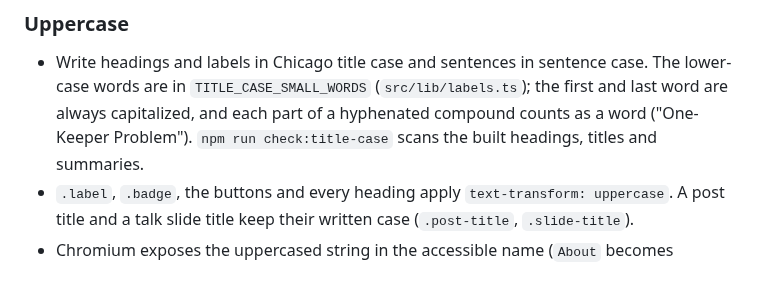
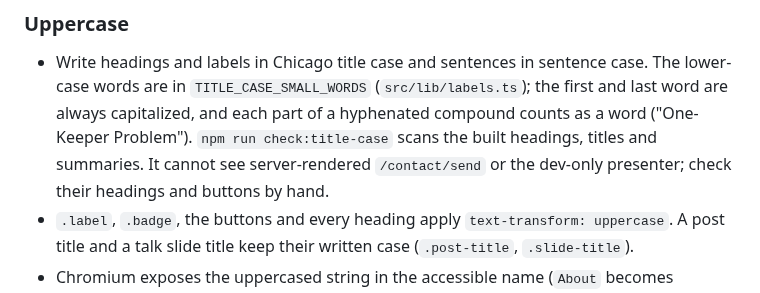
Before and after one commit to sindurigf/astro-cat-portfolio, a Markdown page: docs/STYLEGUIDE.md, the part around one of its changes. Rendered like a GitHub page.

Commit message:
docs: Say check:title-case cannot see server-rendered or dev-only pages.

```diff
--- a/docs/STYLEGUIDE.md
+++ b/docs/STYLEGUIDE.md
@@ -352,6 +352,8 @@ before raising one.
   (`src/lib/labels.ts`); the first and last word are always capitalized, and
   each part of a hyphenated compound counts as a word ("One-Keeper Problem").
   `npm run check:title-case` scans the built headings, titles and summaries.
+  It cannot see server-rendered `/contact/send` or the dev-only presenter;
+  check their headings and buttons by hand.
 - `.label`, `.badge`, the buttons and every heading apply
   `text-transform: uppercase`. A post title and a talk slide title keep their
   written case (`.post-title`, `.slide-title`).
```
Also changed, not shown: other parts of docs/STYLEGUIDE.md (+1 -1 lines), docs/MANUAL_TESTING.md (+1 -1 lines).
